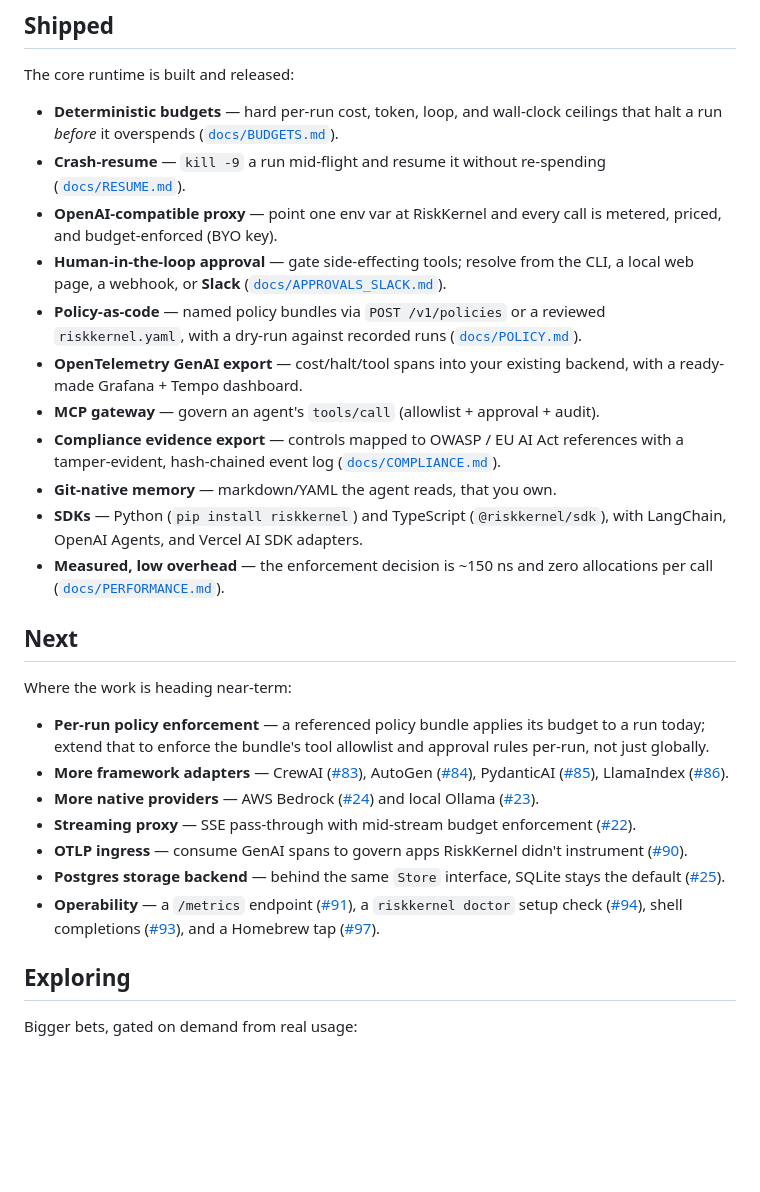
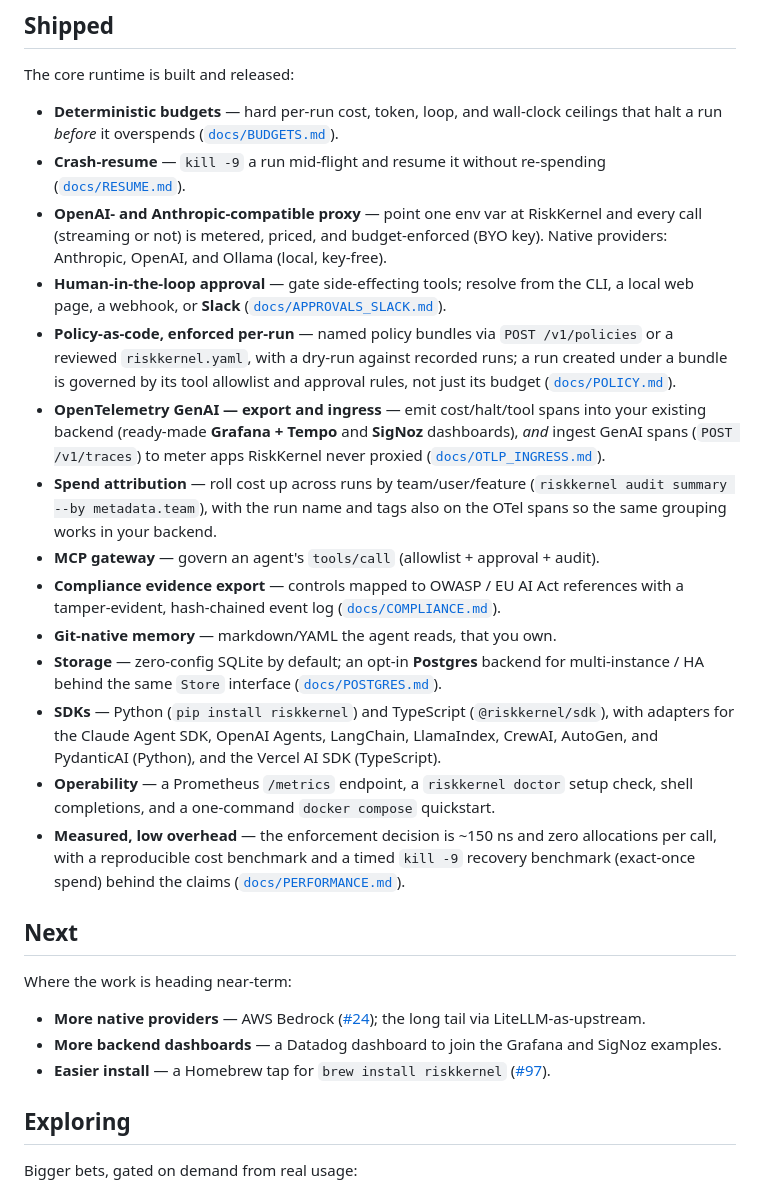
Before and after one commit to prashar32/riskkernel, a Markdown page: ROADMAP.md, the part around the change. GitHub-like rendering; blank space fills up the shorter version.

Commit message:
docs: refresh README, ROADMAP, and ARCHITECTURE for shipped features (#140)
The top-level docs had drifted behind the runtime. Bring them current:

README:
- SDK install is no longer 'from source' — pip install riskkernel (PyPI) and
  npm install @riskkernel/sdk (npm); list all the framework adapters (Claude Agent
  SDK, OpenAI Agents, LangChain, LlamaIndex, CrewAI, AutoGen, PydanticAI + Vercel).
- The capability grid now reflects what shipped: approvals via Slack too,
  policy-as-code, spend attribution + compliance export, optional Postgres, and OTel
  both ways (export AND ingress).
- The proxy note mentions streaming and the Anthropic endpoint and native providers;
  the audit command list adds 'audit summary' and 'audit compliance'.

ROADMAP:
- Move everything that shipped out of 'Next' into 'Shipped' — streaming, OTLP
  ingress, Postgres, the four new adapters, Ollama, /metrics, doctor, completions,
  per-run policy enforcement, spend attribution. 'Next' is now just Bedrock, a
  Datadog dashboard, and the Homebrew tap.

ARCHITECTURE:
- otel does export + ingress; Postgres is a shipped opt-in backend, not 'future'.

```diff
--- a/ROADMAP.md
+++ b/ROADMAP.md
@@ -16,46 +16,47 @@ The core runtime is built and released:
   that halt a run *before* it overspends ([`docs/BUDGETS.md`](docs/BUDGETS.md)).
 - **Crash-resume** — `kill -9` a run mid-flight and resume it without re-spending
   ([`docs/RESUME.md`](docs/RESUME.md)).
-- **OpenAI-compatible proxy** — point one env var at RiskKernel and every call is
-  metered, priced, and budget-enforced (BYO key).
+- **OpenAI- and Anthropic-compatible proxy** — point one env var at RiskKernel and
+  every call (streaming or not) is metered, priced, and budget-enforced (BYO key).
+  Native providers: Anthropic, OpenAI, and Ollama (local, key-free).
 - **Human-in-the-loop approval** — gate side-effecting tools; resolve from the CLI,
   a local web page, a webhook, or **Slack** ([`docs/APPROVALS_SLACK.md`](docs/APPROVALS_SLACK.md)).
-- **Policy-as-code** — named policy bundles via `POST /v1/policies` or a reviewed
-  `riskkernel.yaml`, with a dry-run against recorded runs ([`docs/POLICY.md`](docs/POLICY.md)).
-- **OpenTelemetry GenAI export** — cost/halt/tool spans into your existing backend,
-  with a ready-made Grafana + Tempo dashboard.
+- **Policy-as-code, enforced per-run** — named policy bundles via `POST /v1/policies`
+  or a reviewed `riskkernel.yaml`, with a dry-run against recorded runs; a run created
+  under a bundle is governed by its tool allowlist and approval rules, not just its
+  budget ([`docs/POLICY.md`](docs/POLICY.md)).
+- **OpenTelemetry GenAI — export and ingress** — emit cost/halt/tool spans into your
+  existing backend (ready-made **Grafana + Tempo** and **SigNoz** dashboards), *and*
+  ingest GenAI spans (`POST /v1/traces`) to meter apps RiskKernel never proxied
+  ([`docs/OTLP_INGRESS.md`](docs/OTLP_INGRESS.md)).
+- **Spend attribution** — roll cost up across runs by team/user/feature
+  (`riskkernel audit summary --by metadata.team`), with the run name and tags also on
+  the OTel spans so the same grouping works in your backend.
 - **MCP gateway** — govern an agent's `tools/call` (allowlist + approval + audit).
 - **Compliance evidence export** — controls mapped to OWASP / EU AI Act references
   with a tamper-evident, hash-chained event log ([`docs/COMPLIANCE.md`](docs/COMPLIANCE.md)).
 - **Git-native memory** — markdown/YAML the agent reads, that you own.
+- **Storage** — zero-config SQLite by default; an opt-in **Postgres** backend for
+  multi-instance / HA behind the same `Store` interface ([`docs/POSTGRES.md`](docs/POSTGRES.md)).
 - **SDKs** — Python (`pip install riskkernel`) and TypeScript (`@riskkernel/sdk`),
-  with LangChain, OpenAI Agents, and Vercel AI SDK adapters.
+  with adapters for the Claude Agent SDK, OpenAI Agents, LangChain, LlamaIndex,
+  CrewAI, AutoGen, and PydanticAI (Python), and the Vercel AI SDK (TypeScript).
+- **Operability** — a Prometheus `/metrics` endpoint, a `riskkernel doctor` setup
+  check, shell completions, and a one-command `docker compose` quickstart.
 - **Measured, low overhead** — the enforcement decision is ~150 ns and zero
-  allocations per call ([`docs/PERFORMANCE.md`](docs/PERFORMANCE.md)).
+  allocations per call, with a reproducible cost benchmark and a timed `kill -9`
+  recovery benchmark (exact-once spend) behind the claims ([`docs/PERFORMANCE.md`](docs/PERFORMANCE.md)).
 
 ## Next
 
 Where the work is heading near-term:
 
-- **Per-run policy enforcement** — a referenced policy bundle applies its budget to a
-  run today; extend that to enforce the bundle's tool allowlist and approval rules
-  per-run, not just globally.
-- **More framework adapters** — CrewAI ([#83](https://github.com/prashar32/riskkernel/issues/83)),
-  AutoGen ([#84](https://github.com/prashar32/riskkernel/issues/84)),
-  PydanticAI ([#85](https://github.com/prashar32/riskkernel/issues/85)),
-  LlamaIndex ([#86](https://github.com/prashar32/riskkernel/issues/86)).
-- **More native providers** — AWS Bedrock ([#24](https://github.com/prashar32/riskkernel/issues/24))
-  and local Ollama ([#23](https://github.com/prashar32/riskkernel/issues/23)).
-- **Streaming proxy** — SSE pass-through with mid-stream budget enforcement
-  ([#22](https://github.com/prashar32/riskkernel/issues/22)).
-- **OTLP ingress** — consume GenAI spans to govern apps RiskKernel didn't instrument
-  ([#90](https://github.com/prashar32/riskkernel/issues/90)).
-- **Postgres storage backend** — behind the same `Store` interface, SQLite stays the
-  default ([#25](https://github.com/prashar32/riskkernel/issues/25)).
-- **Operability** — a `/metrics` endpoint ([#91](https://github.com/prashar32/riskkernel/issues/91)),
-  a `riskkernel doctor` setup check ([#94](https://github.com/prashar32/riskkernel/issues/94)),
-  shell completions ([#93](https://github.com/prashar32/riskkernel/issues/93)),
-  and a Homebrew tap ([#97](https://github.com/prashar32/riskkernel/issues/97)).
+- **More native providers** — AWS Bedrock ([#24](https://github.com/prashar32/riskkernel/issues/24));
+  the long tail via LiteLLM-as-upstream.
+- **More backend dashboards** — a Datadog dashboard to join the Grafana and SigNoz
+  examples.
+- **Easier install** — a Homebrew tap for `brew install riskkernel`
+  ([#97](https://github.com/prashar32/riskkernel/issues/97)).
 
 ## Exploring
 
```
Also changed, not shown: ARCHITECTURE.md (+3 -3 lines), README.md (+19 -13 lines).
